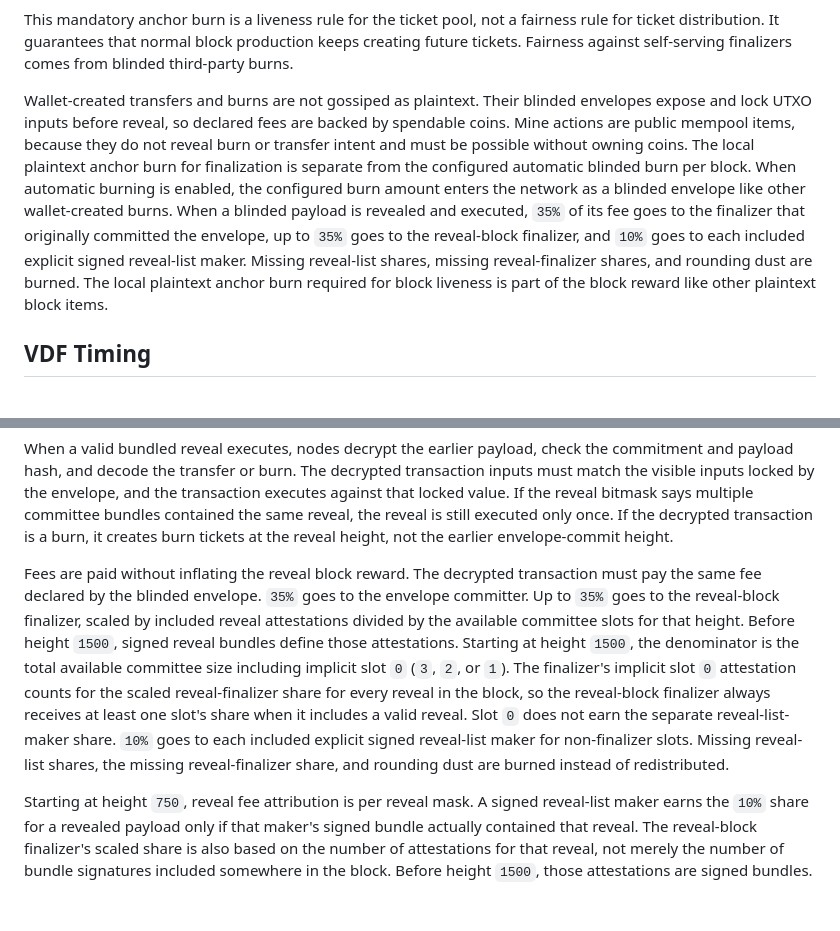
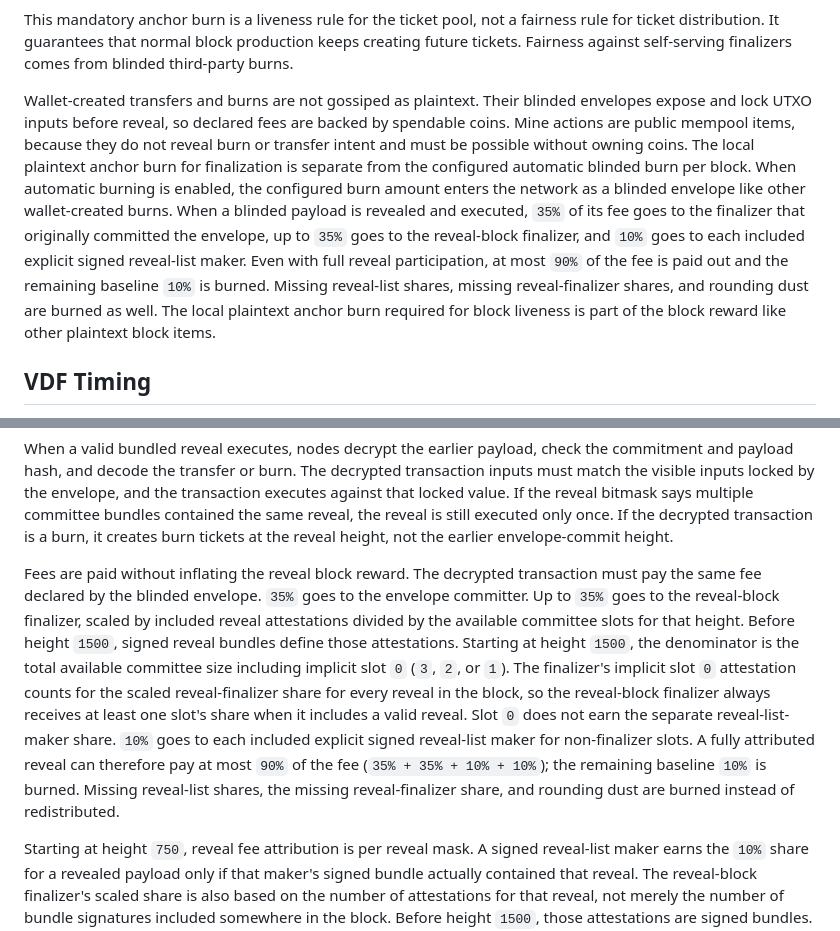
Before and after one commit to iuna-labs/iuna, a Markdown page: docs/protocol.md, 2 parts joined by grey strips. Rendered like a GitHub page; blank space fills up the shorter version.

Commit message:
Document fee distribution

```diff
--- a/docs/protocol.md
+++ b/docs/protocol.md
@@ -52,7 +52,7 @@ Every normal block must include at least one plaintext burn. A blinded transacti
 
 This mandatory anchor burn is a liveness rule for the ticket pool, not a fairness rule for ticket distribution. It guarantees that normal block production keeps creating future tickets. Fairness against self-serving finalizers comes from blinded third-party burns.
 
-Wallet-created transfers and burns are not gossiped as plaintext. Their blinded envelopes expose and lock UTXO inputs before reveal, so declared fees are backed by spendable coins. Mine actions are public mempool items, because they do not reveal burn or transfer intent and must be possible without owning coins. The local plaintext anchor burn for finalization is separate from the configured automatic blinded burn per block. When automatic burning is enabled, the configured burn amount enters the network as a blinded envelope like other wallet-created burns. When a blinded payload is revealed and executed, `35%` of its fee goes to the finalizer that originally committed the envelope, up to `35%` goes to the reveal-block finalizer, and `10%` goes to each included explicit signed reveal-list maker. Missing reveal-list shares, missing reveal-finalizer shares, and rounding dust are burned. The local plaintext anchor burn required for block liveness is part of the block reward like other plaintext block items.
+Wallet-created transfers and burns are not gossiped as plaintext. Their blinded envelopes expose and lock UTXO inputs before reveal, so declared fees are backed by spendable coins. Mine actions are public mempool items, because they do not reveal burn or transfer intent and must be possible without owning coins. The local plaintext anchor burn for finalization is separate from the configured automatic blinded burn per block. When automatic burning is enabled, the configured burn amount enters the network as a blinded envelope like other wallet-created burns. When a blinded payload is revealed and executed, `35%` of its fee goes to the finalizer that originally committed the envelope, up to `35%` goes to the reveal-block finalizer, and `10%` goes to each included explicit signed reveal-list maker. Even with full reveal participation, at most `90%` of the fee is paid out and the remaining baseline `10%` is burned. Missing reveal-list shares, missing reveal-finalizer shares, and rounding dust are burned as well. The local plaintext anchor burn required for block liveness is part of the block reward like other plaintext block items.
 
 ## VDF Timing
 
@@ -196,7 +196,7 @@ Before height `1500`, each attestation hash is the signed reveal-bundle hash for
 
 When a valid bundled reveal executes, nodes decrypt the earlier payload, check the commitment and payload hash, and decode the transfer or burn. The decrypted transaction inputs must match the visible inputs locked by the envelope, and the transaction executes against that locked value. If the reveal bitmask says multiple committee bundles contained the same reveal, the reveal is still executed only once. If the decrypted transaction is a burn, it creates burn tickets at the reveal height, not the earlier envelope-commit height.
 
-Fees are paid without inflating the reveal block reward. The decrypted transaction must pay the same fee declared by the blinded envelope. `35%` goes to the envelope committer. Up to `35%` goes to the reveal-block finalizer, scaled by included reveal attestations divided by the available committee slots for that height. Before height `1500`, signed reveal bundles define those attestations. Starting at height `1500`, the denominator is the total available committee size including implicit slot `0` (`3`, `2`, or `1`). The finalizer's implicit slot `0` attestation counts for the scaled reveal-finalizer share for every reveal in the block, so the reveal-block finalizer always receives at least one slot's share when it includes a valid reveal. Slot `0` does not earn the separate reveal-list-maker share. `10%` goes to each included explicit signed reveal-list maker for non-finalizer slots. Missing reveal-list shares, the missing reveal-finalizer share, and rounding dust are burned instead of redistributed.
+Fees are paid without inflating the reveal block reward. The decrypted transaction must pay the same fee declared by the blinded envelope. `35%` goes to the envelope committer. Up to `35%` goes to the reveal-block finalizer, scaled by included reveal attestations divided by the available committee slots for that height. Before height `1500`, signed reveal bundles define those attestations. Starting at height `1500`, the denominator is the total available committee size including implicit slot `0` (`3`, `2`, or `1`). The finalizer's implicit slot `0` attestation counts for the scaled reveal-finalizer share for every reveal in the block, so the reveal-block finalizer always receives at least one slot's share when it includes a valid reveal. Slot `0` does not earn the separate reveal-list-maker share. `10%` goes to each included explicit signed reveal-list maker for non-finalizer slots. A fully attributed reveal can therefore pay at most `90%` of the fee (`35% + 35% + 10% + 10%`); the remaining baseline `10%` is burned. Missing reveal-list shares, the missing reveal-finalizer share, and rounding dust are burned instead of redistributed.
 
 Starting at height `750`, reveal fee attribution is per reveal mask. A signed reveal-list maker earns the `10%` share for a revealed payload only if that maker's signed bundle actually contained that reveal. The reveal-block finalizer's scaled share is also based on the number of attestations for that reveal, not merely the number of bundle signatures included somewhere in the block. Before height `1500`, those attestations are signed bundles. Starting at height `1500`, slot `0` is counted as attesting to every reveal in the block through the finalizer's block signature, while slots `1` and `2` count only when their signed bundle contained the reveal. Before height `750`, all included signed reveal-list makers are treated as participating in every revealed payload in that block.
 
```
